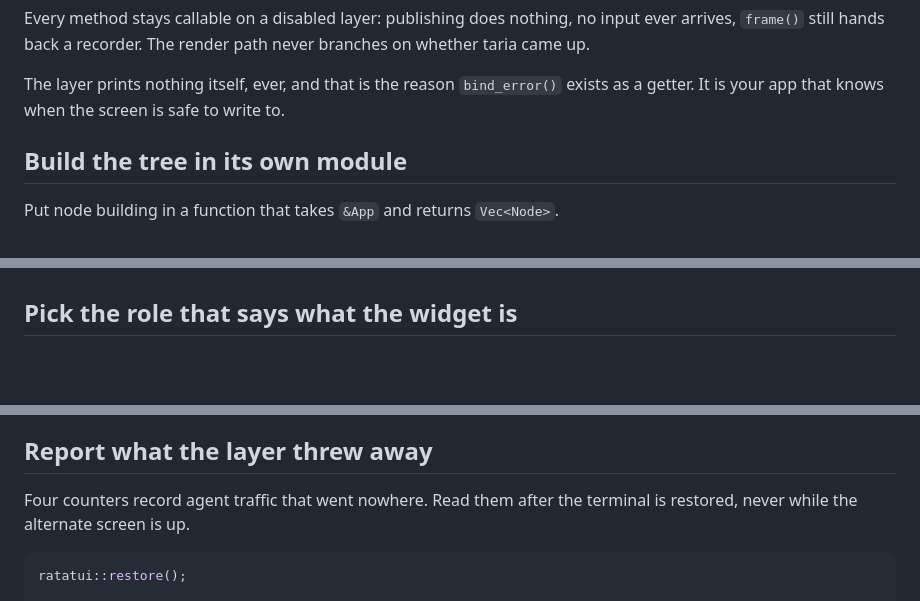
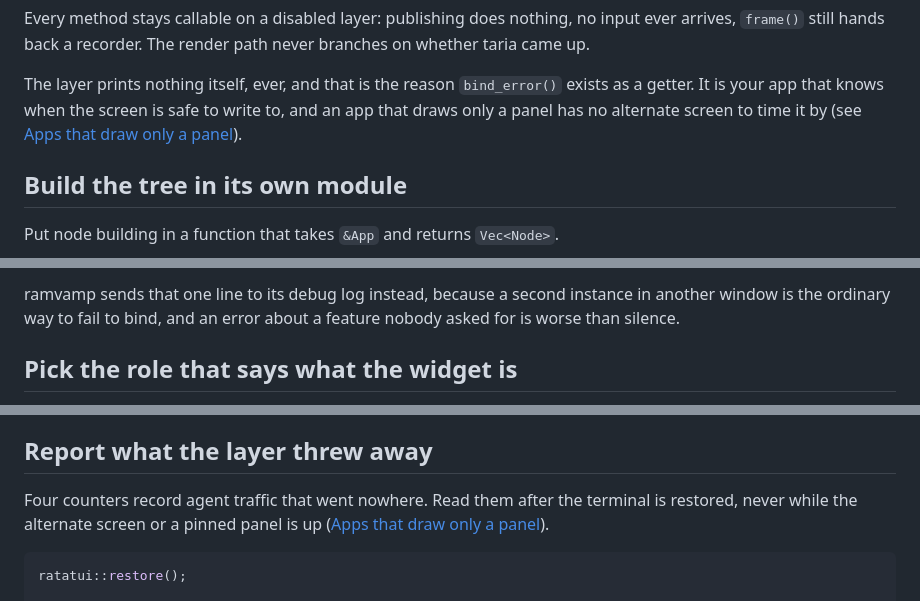
Before and after one commit to y0sif/taria, a Markdown page: docs/integration-guide.md, 3 parts joined by grey strips. Drawn GitHub-style; blank space fills up the shorter version.

````diff
--- a/docs/integration-guide.md
+++ b/docs/integration-guide.md
@@ -106,7 +106,8 @@ never branches on whether taria came up.
 
 The layer prints nothing itself, ever, and that is the reason `bind_error()`
 exists as a getter. It is your app that knows when the screen is safe to
-write to.
+write to, and an app that draws only a panel has no alternate screen to time
+it by (see [Apps that draw only a panel](#apps-that-draw-only-a-panel)).
 
 ## Build the tree in its own module
 
@@ -161,3 +259,6 @@ produce the same tree.
+ramvamp sends that one line to its debug log instead, because a second
+instance in another window is the ordinary way to fail to bind, and an error
+about a feature nobody asked for is worse than silence.
 
 ## Pick the role that says what the widget is
 
@@ -815,7 +916,8 @@ primary path.
 ## Report what the layer threw away
 
 Four counters record agent traffic that went nowhere. Read them after the
-terminal is restored, never while the alternate screen is up.
+terminal is restored, never while the alternate screen or a pinned panel is
+up ([Apps that draw only a panel](#apps-that-draw-only-a-panel)).
 
 ```rust
 ratatui::restore();
````
Also changed, not shown: other parts of docs/integration-guide.md (+97 -0 lines), docs/protocol.md (+9 -5 lines).
